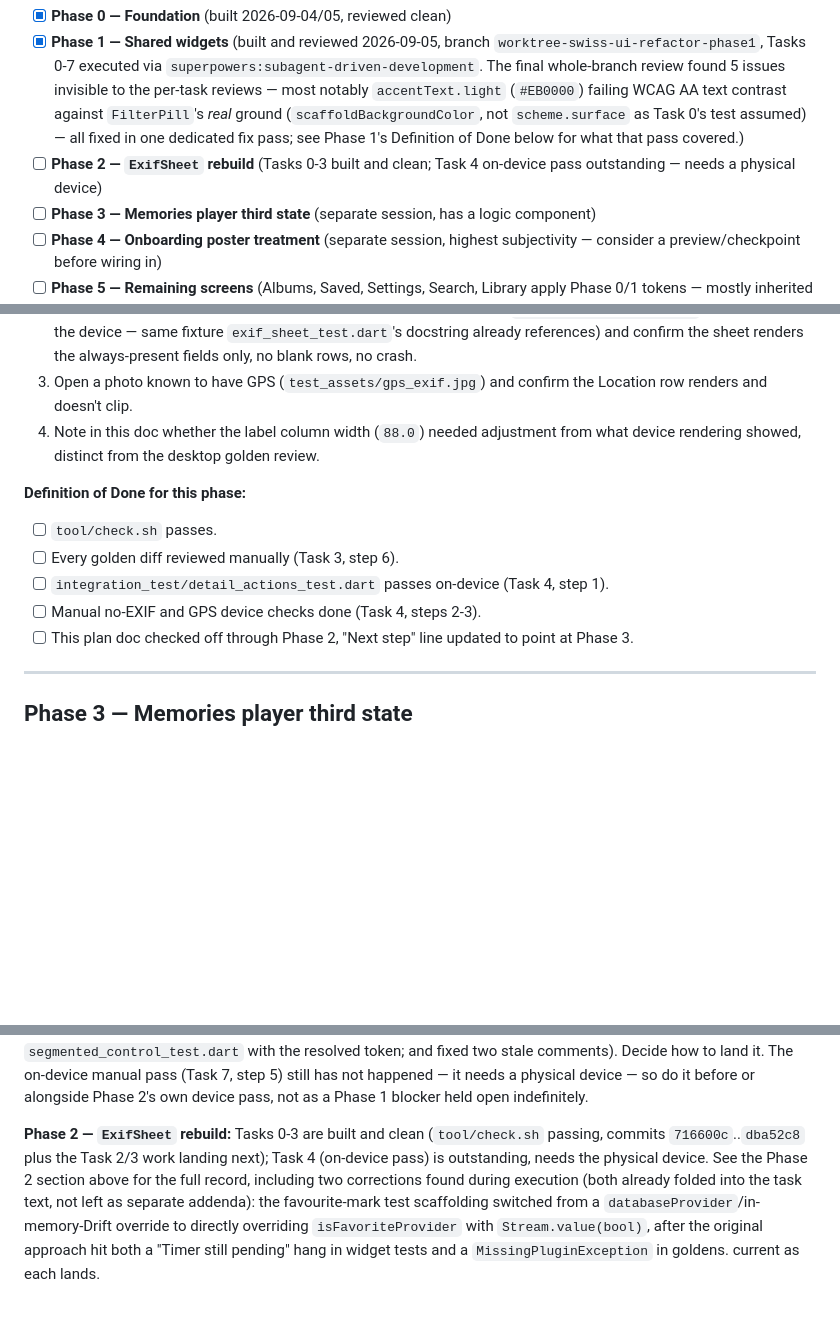
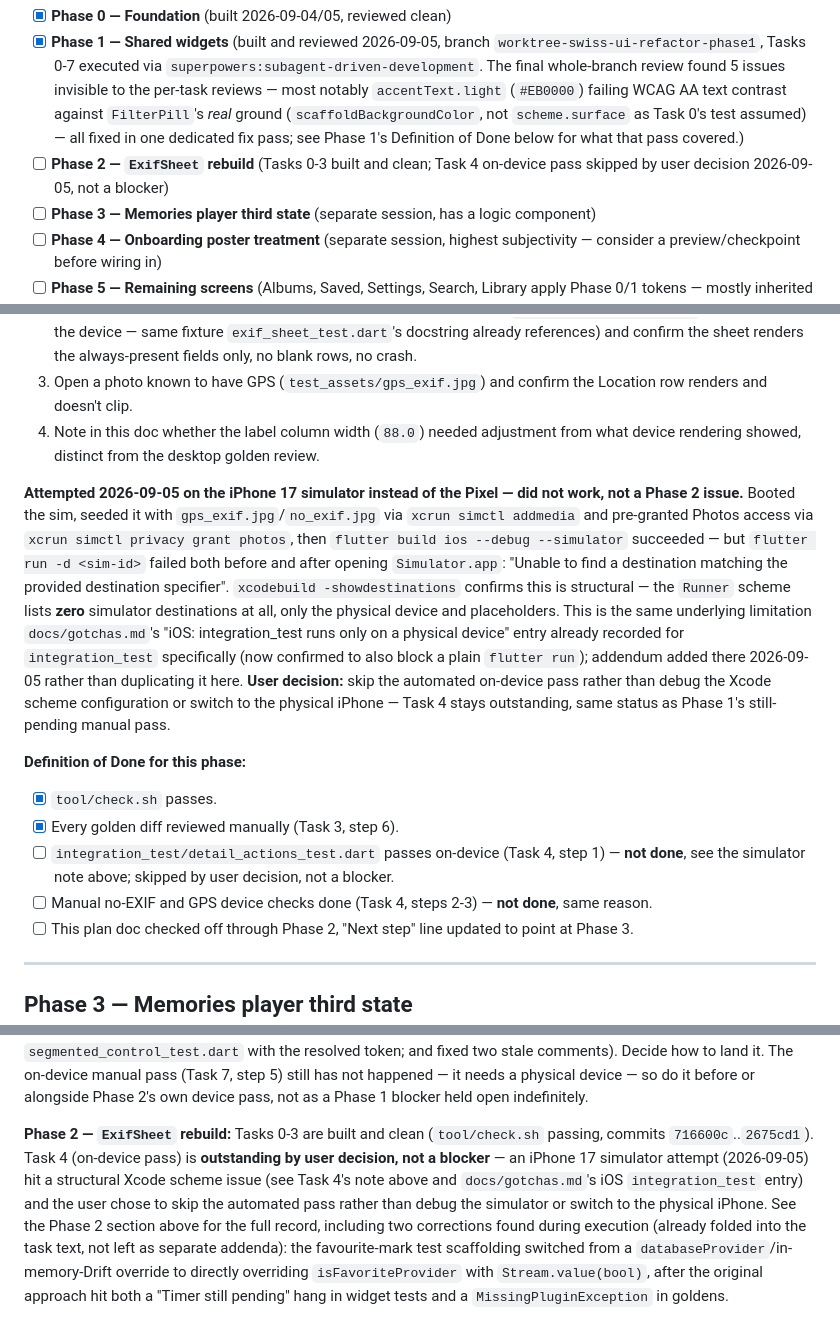
Before and after one commit to zmeulDev/sologallery, a Markdown page: docs/plans/swiss-ui-refactor.md, 3 parts joined by grey strips. GitHub-like rendering; blank space fills up the shorter version.

Commit message:
docs: record iPhone 17 simulator run failure, skip Phase 2 on-device pass
Confirms and extends the existing gotcha: a plain `flutter run -d <sim-id>`
fails identically to `flutter test`/integration_test (Xcode's Runner scheme
lists zero simulator destinations at all, not just an arm64-exclusion
notice). User decided to skip Phase 2's on-device pass rather than debug
the Xcode scheme or switch to the physical iPhone.

Co-Authored-By: Claude Sonnet 5 <noreply@anthropic.com>
Claude-Session: https://claude.ai/code/session_01NrgU4y5QjrHpvNmxrijGaW

```diff
--- a/docs/plans/swiss-ui-refactor.md
+++ b/docs/plans/swiss-ui-refactor.md
@@ -171,7 +171,7 @@ conversations/PRs, each starting from this doc.
       dedicated fix pass; see Phase 1's Definition of Done below for what
       that pass covered.)
 - [ ] **Phase 2 — `ExifSheet` rebuild** (Tasks 0-3 built and clean; Task 4
-      on-device pass outstanding — needs a physical device)
+      on-device pass skipped by user decision 2026-09-05, not a blocker)
 - [ ] **Phase 3 — Memories player third state** (separate session, has a
       logic component)
 - [ ] **Phase 4 — Onboarding poster treatment** (separate session, highest
@@ -1100,12 +1100,31 @@ duplicating it.
    adjustment from what device rendering showed, distinct from the desktop
    golden review.
 
+**Attempted 2026-09-05 on the iPhone 17 simulator instead of the Pixel — did
+not work, not a Phase 2 issue.** Booted the sim, seeded it with
+`gps_exif.jpg`/`no_exif.jpg` via `xcrun simctl addmedia` and pre-granted
+Photos access via `xcrun simctl privacy grant photos`, then `flutter build ios
+--debug --simulator` succeeded — but `flutter run -d <sim-id>` failed both
+before and after opening `Simulator.app`: "Unable to find a destination
+matching the provided destination specifier". `xcodebuild -showdestinations`
+confirms this is structural — the `Runner` scheme lists **zero** simulator
+destinations at all, only the physical device and placeholders. This is the
+same underlying limitation `docs/gotchas.md`'s "iOS: integration_test runs
+only on a physical device" entry already recorded for `integration_test`
+specifically (now confirmed to also block a plain `flutter run`); addendum
+added there 2026-09-05 rather than duplicating it here. **User decision:**
+skip the automated on-device pass rather than debug the Xcode scheme
+configuration or switch to the physical iPhone — Task 4 stays outstanding,
+same status as Phase 1's still-pending manual pass.
+
 **Definition of Done for this phase:**
-- [ ] `tool/check.sh` passes.
-- [ ] Every golden diff reviewed manually (Task 3, step 6).
+- [x] `tool/check.sh` passes.
+- [x] Every golden diff reviewed manually (Task 3, step 6).
 - [ ] `integration_test/detail_actions_test.dart` passes on-device (Task 4,
-      step 1).
-- [ ] Manual no-EXIF and GPS device checks done (Task 4, steps 2-3).
+      step 1) — **not done**, see the simulator note above; skipped by user
+      decision, not a blocker.
+- [ ] Manual no-EXIF and GPS device checks done (Task 4, steps 2-3) — **not
+      done**, same reason.
 - [ ] This plan doc checked off through Phase 2, "Next step" line updated to
       point at Phase 3.
 
@@ -1266,13 +1285,15 @@ alongside Phase 2's own device pass, not as a Phase 1 blocker held open
 indefinitely.
 
 **Phase 2 — `ExifSheet` rebuild:** Tasks 0-3 are built and clean (`tool/check.sh`
-passing, commits `716600c`..`dba52c8` plus the Task 2/3 work landing next);
-Task 4 (on-device pass) is outstanding, needs the physical device. See the
-Phase 2 section above for the full record, including two corrections found
-during execution (both already folded into the task text, not left as
-separate addenda): the favourite-mark test scaffolding switched from a
-`databaseProvider`/in-memory-Drift override to directly overriding
+passing, commits `716600c`..`2675cd1`). Task 4 (on-device pass) is
+**outstanding by user decision, not a blocker** — an iPhone 17 simulator
+attempt (2026-09-05) hit a structural Xcode scheme issue (see Task 4's note
+above and `docs/gotchas.md`'s iOS `integration_test` entry) and the user chose
+to skip the automated pass rather than debug the simulator or switch to the
+physical iPhone. See the Phase 2 section above for the full record, including
+two corrections found during execution (already folded into the task text,
+not left as separate addenda): the favourite-mark test scaffolding switched
+from a `databaseProvider`/in-memory-Drift override to directly overriding
 `isFavoriteProvider` with `Stream.value(bool)`, after the original approach
 hit both a "Timer still pending" hang in widget tests and a
 `MissingPluginException` in goldens.
-current as each lands.
```
Also changed, not shown: docs/gotchas.md (+10 -1 lines).
